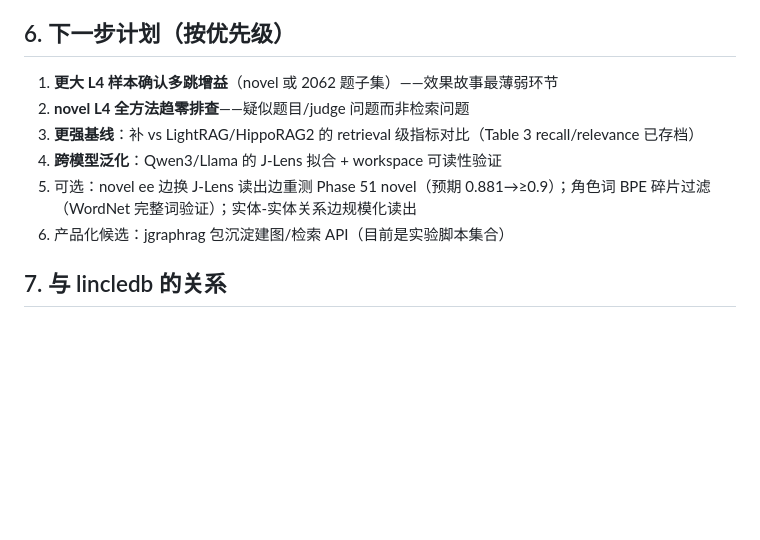
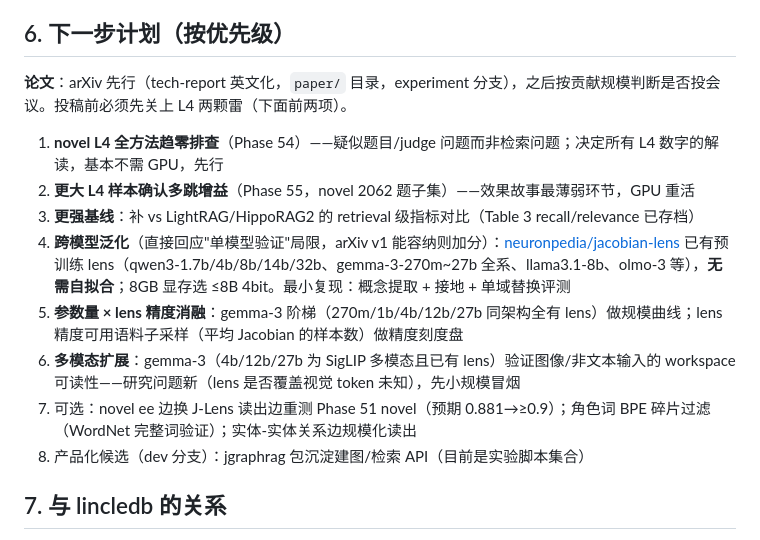
Before and after one commit to wisyuan/J-GraphRAG, a Markdown page: AGENTS.md, the part around the change. GitHub-like rendering; blank space fills up the shorter version.

Commit message:
docs: roadmap — arXiv-first plan, pretrained-lens cross-model, scaling ablation, multimodal

```diff
--- a/AGENTS.md
+++ b/AGENTS.md
@@ -62,12 +62,16 @@ set -a; . .env; set +a; export HF_HUB_DISABLE_XET=1
 
 ## 6. 下一步计划（按优先级）
 
-1. **更大 L4 样本确认多跳增益**（novel 或 2062 题子集）——效果故事最薄弱环节
-2. **novel L4 全方法趋零排查**——疑似题目/judge 问题而非检索问题
+**论文**：arXiv 先行（tech-report 英文化，`paper/` 目录，experiment 分支），之后按贡献规模判断是否投会议。投稿前必须先关上 L4 两颗雷（下面前两项）。
+
+1. **novel L4 全方法趋零排查**（Phase 54）——疑似题目/judge 问题而非检索问题；决定所有 L4 数字的解读，基本不需 GPU，先行
+2. **更大 L4 样本确认多跳增益**（Phase 55，novel 2062 题子集）——效果故事最薄弱环节，GPU 重活
 3. **更强基线**：补 vs LightRAG/HippoRAG2 的 retrieval 级指标对比（Table 3 recall/relevance 已存档）
-4. **跨模型泛化**：Qwen3/Llama 的 J-Lens 拟合 + workspace 可读性验证
-5. 可选：novel ee 边换 J-Lens 读出边重测 Phase 51 novel（预期 0.881→≥0.9）；角色词 BPE 碎片过滤（WordNet 完整词验证）；实体-实体关系边规模化读出
-6. 产品化候选：jgraphrag 包沉淀建图/检索 API（目前是实验脚本集合）
+4. **跨模型泛化**（直接回应"单模型验证"局限，arXiv v1 能容纳则加分）：[neuronpedia/jacobian-lens](https://huggingface.co/neuronpedia/jacobian-lens) 已有预训练 lens（qwen3-1.7b/4b/8b/14b/32b、gemma-3-270m~27b 全系、llama3.1-8b、olmo-3 等），**无需自拟合**；8GB 显存选 ≤8B 4bit。最小复现：概念提取 + 接地 + 单域替换评测
+5. **参数量 × lens 精度消融**：gemma-3 阶梯（270m/1b/4b/12b/27b 同架构全有 lens）做规模曲线；lens 精度可用语料子采样（平均 Jacobian 的样本数）做精度刻度盘
+6. **多模态扩展**：gemma-3（4b/12b/27b 为 SigLIP 多模态且已有 lens）验证图像/非文本输入的 workspace 可读性——研究问题新（lens 是否覆盖视觉 token 未知），先小规模冒烟
+7. 可选：novel ee 边换 J-Lens 读出边重测 Phase 51 novel（预期 0.881→≥0.9）；角色词 BPE 碎片过滤（WordNet 完整词验证）；实体-实体关系边规模化读出
+8. 产品化候选（dev 分支）：jgraphrag 包沉淀建图/检索 API（目前是实验脚本集合）
 
 ## 7. 与 lincledb 的关系
 
```
